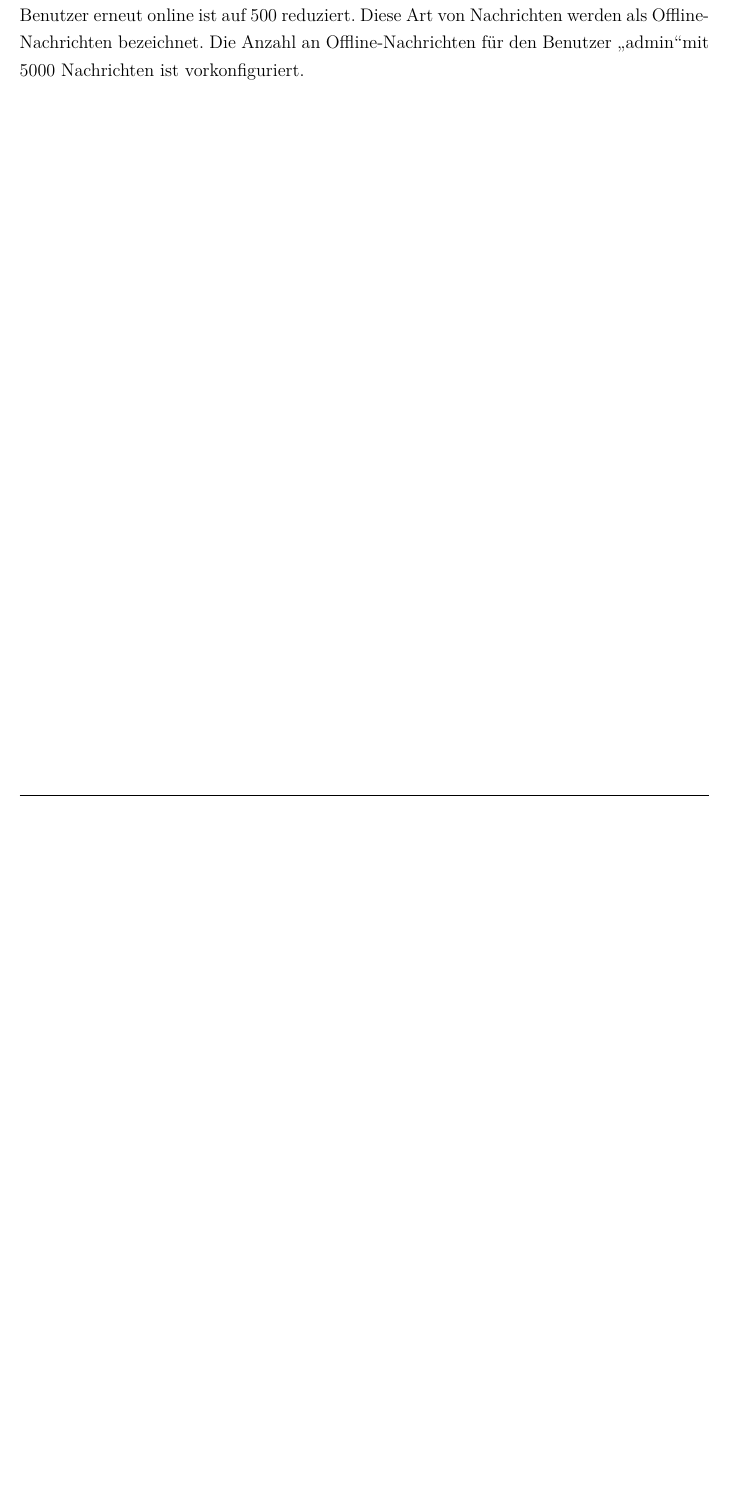
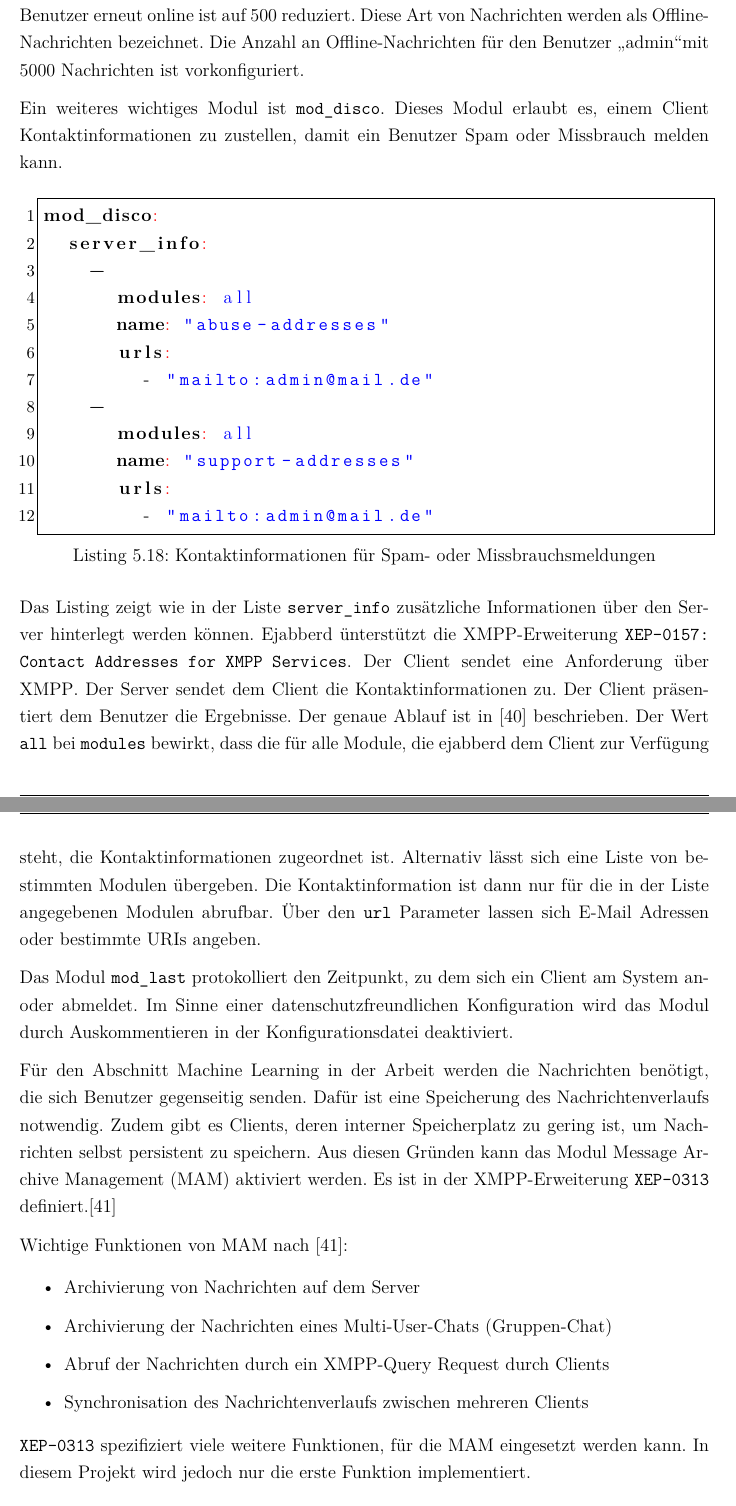
Before and after one commit to inf17101/FlaskXmppPyChat, a LaTeX document (LaTeX/Studienarbeit.tex): part of page 58 of 79 before the commit and two parts of pages 58 and 59 of 80 after it, the two joined at a grey line, cut so that both start at the same text, the shorter picture padded with empty space. Compiled offline with pdfLaTeX.

Commit message:
describes contact services and mam in chapter konfiguration von ejabberd

```diff
--- a/LaTeX/Studienarbeit.tex
+++ b/LaTeX/Studienarbeit.tex
@@ -1213,6 +1214,43 @@ shaper_rules:
 
 Wie im Listing dargestellt, werden die Anzahl an Sessions pro Benutzer auf zehn verringert, um eine Überlastung des Servers und damit einen Systemausfall vorzubeugen. Zusätzlich wird die maximale Anzahl an Nachrichten, die der Server speichert, bis der Benutzer erneut online ist auf 500 reduziert. Diese Art von Nachrichten werden als Offline-Nachrichten bezeichnet. Die Anzahl an Offline-Nachrichten für den Benutzer \glqq admin\grqq mit 5000 Nachrichten ist vorkonfiguriert.
 
+Ein weiteres wichtiges Modul ist \texttt{mod\_disco}. Dieses Modul erlaubt es, einem Client Kontaktinformationen zu zustellen, damit ein Benutzer Spam oder Missbrauch melden kann.
+
+\bigskip
+
+\begin{lstlisting}[language=yaml, caption={Kontaktinformationen für Spam- oder Missbrauchsmeldungen}]
+mod_disco:
+  server_info:
+    -
+      modules: all
+      name: "abuse-addresses"
+      urls:
+        - "mailto:admin@mail.de"
+    -
+      modules: all
+      name: "support-addresses"
+      urls:
+        - "mailto:admin@mail.de"
+\end{lstlisting}
+
+Das Listing zeigt wie in der Liste \texttt{server\_info} zusätzliche Informationen über den Server hinterlegt werden können. Ejabberd ünterstützt die \ac{XMPP}-Erweiterung \texttt{XEP-0157: Contact Addresses for XMPP Services}. Der Client sendet eine Anforderung über \ac{XMPP}. Der Server sendet dem Client die Kontaktinformationen zu. Der Client präsentiert dem Benutzer die Ergebnisse. Der genaue Ablauf ist in  \cite{xepContactInformation} beschrieben. Der Wert \texttt{all} bei \texttt{modules} bewirkt, dass die für alle Module, die ejabberd dem Client zur Verfügung steht, die Kontaktinformationen zugeordnet ist. Alternativ lässt sich eine Liste von bestimmten Modulen übergeben. Die Kontaktinformation ist dann nur für die in der Liste angegebenen Modulen abrufbar. Über den \texttt{url} Parameter lassen sich E-Mail Adressen oder bestimmte \ac{URI}s angeben.
+
+Das Modul \texttt{mod\_last} protokolliert den Zeitpunkt, zu dem sich ein Client am System an- oder abmeldet. Im Sinne einer datenschutzfreundlichen Konfiguration wird das Modul durch Auskommentieren in der Konfigurationsdatei deaktiviert.
+
+Für den Abschnitt Machine Learning in der Arbeit werden die Nachrichten benötigt, die sich Benutzer gegenseitig senden. Dafür ist eine Speicherung des Nachrichtenverlaufs notwendig. Zudem gibt es Clients, deren interner Speicherplatz zu gering ist, um Nachrichten selbst persistent zu speichern. Aus diesen Gründen kann das Modul \ac{MAM} aktiviert werden. Es ist in der \ac{XMPP}-Erweiterung \texttt{XEP-0313} definiert.\cite{xepMAM}
+
+Wichtige Funktionen von \ac{MAM} nach \cite{xepMAM}:
+
+\begin{itemize}
+\item Archivierung von Nachrichten auf dem Server
+\item Archivierung der Nachrichten eines Multi-User-Chats (Gruppen-Chat)
+\item Abruf der Nachrichten durch ein \ac{XMPP}-Query Request durch Clients
+\item Synchronisation des Nachrichtenverlaufs zwischen mehreren Clients
+\end{itemize}
+
+\texttt{XEP-0313} spezifiziert viele weitere Funktionen, für die \ac{MAM} eingesetzt werden kann. In diesem Projekt wird jedoch nur die erste Funktion implementiert.
+
+
 \newpage
 
 \section{Entwicklung des Chat-Clients}
```
Also changed, not shown: LaTeX/literatur.bib (+14 -0 lines), LaTeX/Studienarbeit.tex (1 more changed lines).
